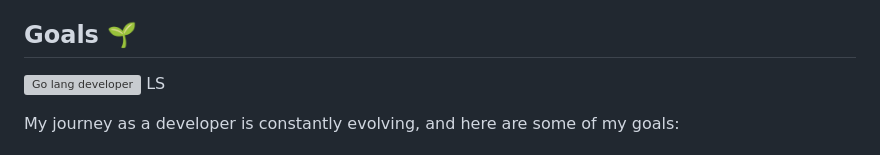
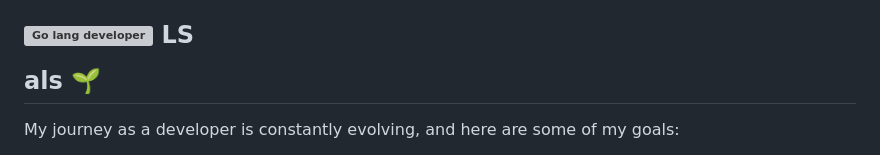
Before and after one commit to vacaramin/vacaramin, a Markdown page: README.md, the part around the change. Drawn GitHub-style; grey boxes are pictures that could not be loaded.

Commit message:
trying sth new with the header

```diff
--- a/README.md
+++ b/README.md
@@ -243,17 +243,8 @@ I have gained valuable experience working on various projects, and here are a fe
 - Specialize in building interactive bots for platforms like Discord and Slack, integrating them with various APIs.
 - Experienced in creating real-time applications using websockets for seamless and instant communication.
 
-## Goals 🌱
-<p align="left">
-  <a href="https://vacaramin.me" target="_blank" >
-    <img
-      src="https://upload.wikimedia.org/wikipedia/commons/thumb/0/05/Go_Logo_Blue.svg/215px-Go_Logo_Blue.svg.png"
-      alt="Go lang developer"
-      height="50"
-    />
-  </a>
-  LS
-</p>
+## <p align="left"><a href="https://vacaramin.me" target="_blank" ><img src="https://upload.wikimedia.org/wikipedia/commons/thumb/0/05/Go_Logo_Blue.svg/215px-Go_Logo_Blue.svg.png" alt="Go lang developer" height="50" /> </a> LS</p>als 🌱
+
 
 My journey as a developer is constantly evolving, and here are some of my goals:
 
```
